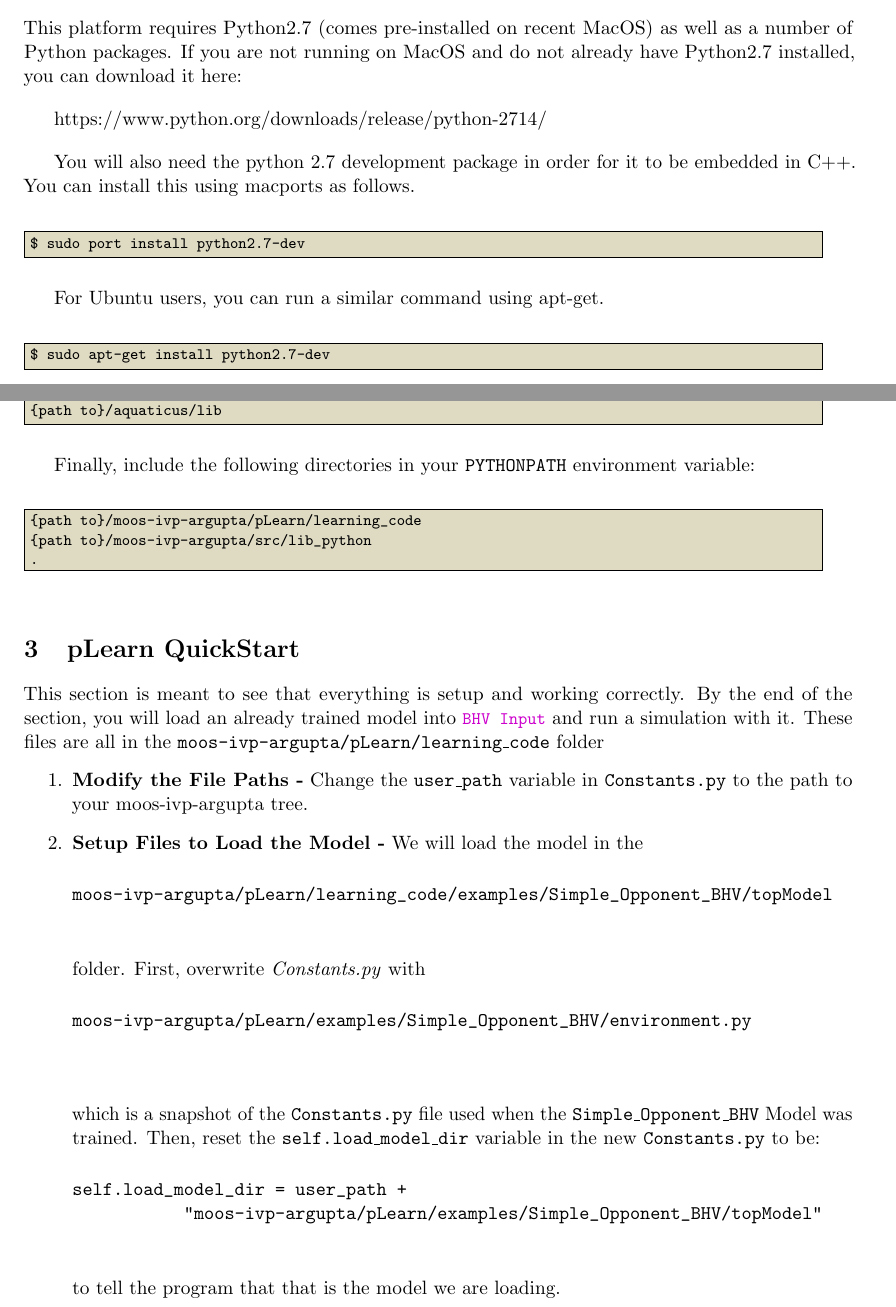
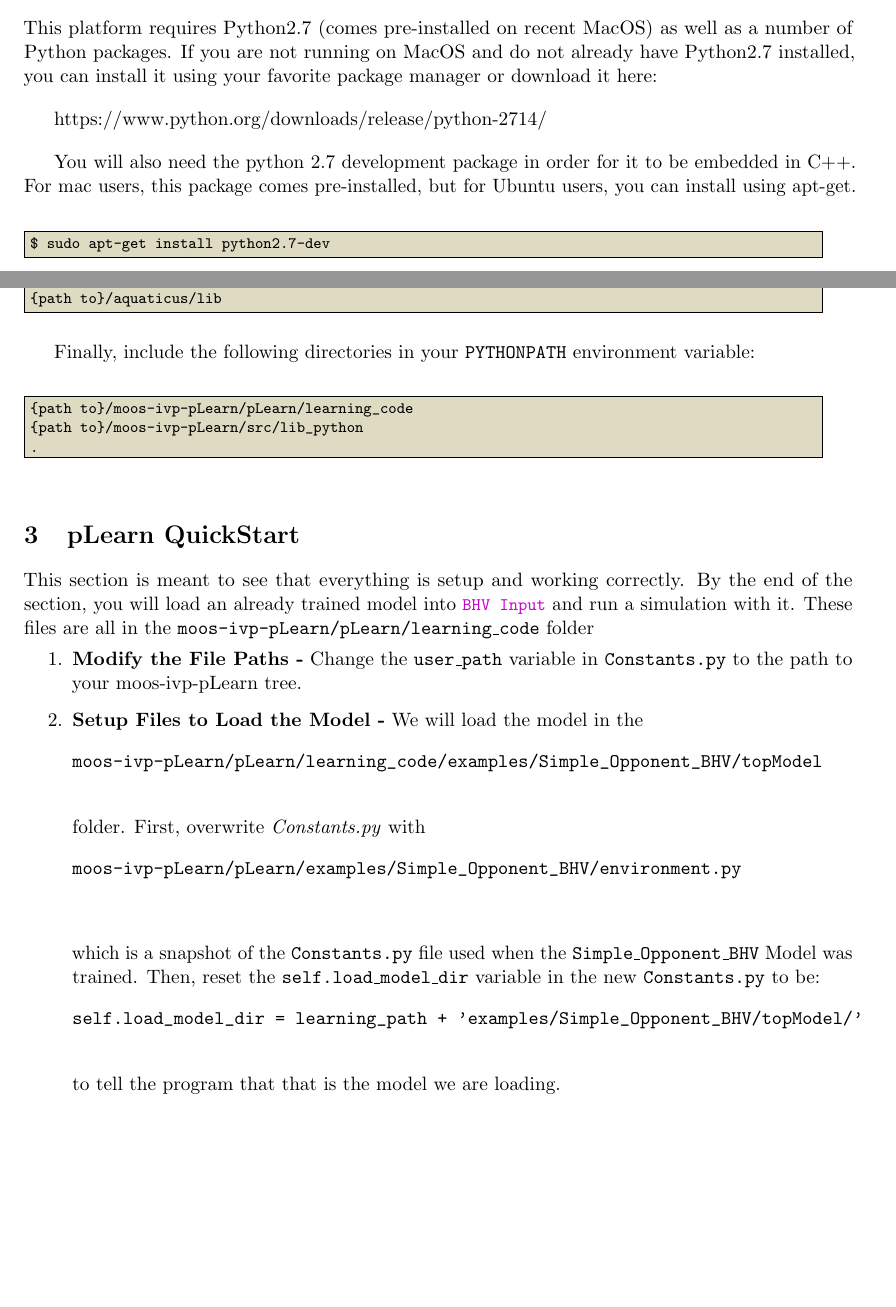
Before and after one commit to argupta98/moos-ivp-pLearn, a LaTeX document (docs/Documentation-tex-files/pLearn.tex): two parts of pages 2 and 3 of 14, joined at a grey line, cut so that both start at the same text, the shorter picture padded with empty space. Compiled offline with pdfLaTeX.

Commit message:
Fixed documentation and Constants.py

```diff
--- a/docs/Documentation-tex-files/pLearn.tex
+++ b/docs/Documentation-tex-files/pLearn.tex
@@ -43,22 +43,22 @@ Prior to using the \app{pLearn} Learning platform, the following dependencies mu
 
 This platform requires Python2.7 (comes pre-installed on recent MacOS) as well
 as a number of Python packages. If you are not running on MacOS and do not
-already have Python2.7 installed, you can download it here:
+already have Python2.7 installed, you can install it using your favorite package manager or download it here:
 
 \vspace{0.15in}
 https://www.python.org/downloads/release/python-2714/
 \vspace{0.15in}
 
-You will also need the python 2.7 development package in order for it to be embedded in C++. You can install this using macports as follows.
+ You will also need the python 2.7 development package in order for it to be embedded in C++. For mac users, this package comes pre-installed, but for Ubuntu users, you can install using apt-get.%You can install this using macports as follows.
 
-\vspace{0.15in}
-\begin{fileverb}
-$ sudo port install python2.7-dev
-\end{fileverb}
-\vspace{0.15in}
+%\vspace{0.15in}
+%\begin{fileverb}
+%$ sudo port install python2.7-dev
+%\end{fileverb}
+%\vspace{0.15in}
 
 
-For Ubuntu users, you can run a similar command using apt-get.
+
 
 \vspace{0.15in}
 \begin{fileverb}
@@ -102,7 +102,7 @@ Include the following directories in your \texttt{IVP\_BEHAVIOR\_DIRS} environme
 
 \vspace{0.15in}
 \begin{fileverb}
-{path to}/moos-ivp-argupta/lib
+{path to}/moos-ivp-pLearn/lib
 {path to}/aquaticus/lib
 \end{fileverb}
 \vspace{0.15in}
@@ -111,8 +111,8 @@ Finally, include the following directories in your \texttt{PYTHONPATH} environme
 
 \vspace{0.15in}
 \begin{fileverb}
-{path to}/moos-ivp-argupta/pLearn/learning_code
-{path to}/moos-ivp-argupta/src/lib_python
+{path to}/moos-ivp-pLearn/pLearn/learning_code
+{path to}/moos-ivp-pLearn/src/lib_python
 .
 \end{fileverb}
 \vspace{0.15in}
@@ -120,29 +120,28 @@ Finally, include the following directories in your \texttt{PYTHONPATH} environme
 %======================================================================
 \section{pLearn QuickStart}
 %======================================================================
-This section is meant to see that everything is setup and working correctly. By the end of the section, you will load an already trained model into \app{BHV Input} and run a simulation with it. These files are all in the \texttt{moos-ivp-argupta/pLearn/learning\_code}
+This section is meant to see that everything is setup and working correctly. By the end of the section, you will load an already trained model into \app{BHV Input} and run a simulation with it. These files are all in the \texttt{moos-ivp-pLearn/pLearn/learning\_code}
 folder
 \begin{enumerate}
-	\item \textbf{Modify the File Paths -} Change the \texttt{user\_path} variable in \texttt{Constants.py} to the path to your moos-ivp-argupta tree.
+	\item \textbf{Modify the File Paths -} Change the \texttt{user\_path} variable in \texttt{Constants.py} to the path to your moos-ivp-pLearn tree.
 
 	\item \textbf{Setup Files to Load the Model -} We will load the model in the
 
 	\begin{verbatim}
-moos-ivp-argupta/pLearn/learning_code/examples/Simple_Opponent_BHV/topModel
+moos-ivp-pLearn/pLearn/learning_code/examples/Simple_Opponent_BHV/topModel
 	\end{verbatim}
 
 	folder. First, overwrite \textit{Constants.py} with
 
 	\begin{verbatim}
-moos-ivp-argupta/pLearn/examples/Simple_Opponent_BHV/environment.py
+moos-ivp-pLearn/pLearn/examples/Simple_Opponent_BHV/environment.py
 	\end{verbatim}
 
 	\vspace{0.15in}
 	 which is a snapshot of the \texttt{Constants.py} file used when the \texttt{Simple\_Opponent\_BHV} Model was trained. Then, reset the \texttt{self.load\_model\_dir} variable in the new \texttt{Constants.py} to be:
 
 	 \begin{verbatim}
-self.load_model_dir = user_path +
-		      		 "moos-ivp-argupta/pLearn/examples/Simple_Opponent_BHV/topModel"
+self.load_model_dir = learning_path + 'examples/Simple_Opponent_BHV/topModel/'
 	 \end{verbatim}
 
 	to tell the program that that is the model we are loading.
```
Also changed, not shown: docs/Documentation/pLearn.pdf, docs/Documentation-tex-files/pLearn.tex (6 more changed lines), 2 other files.
